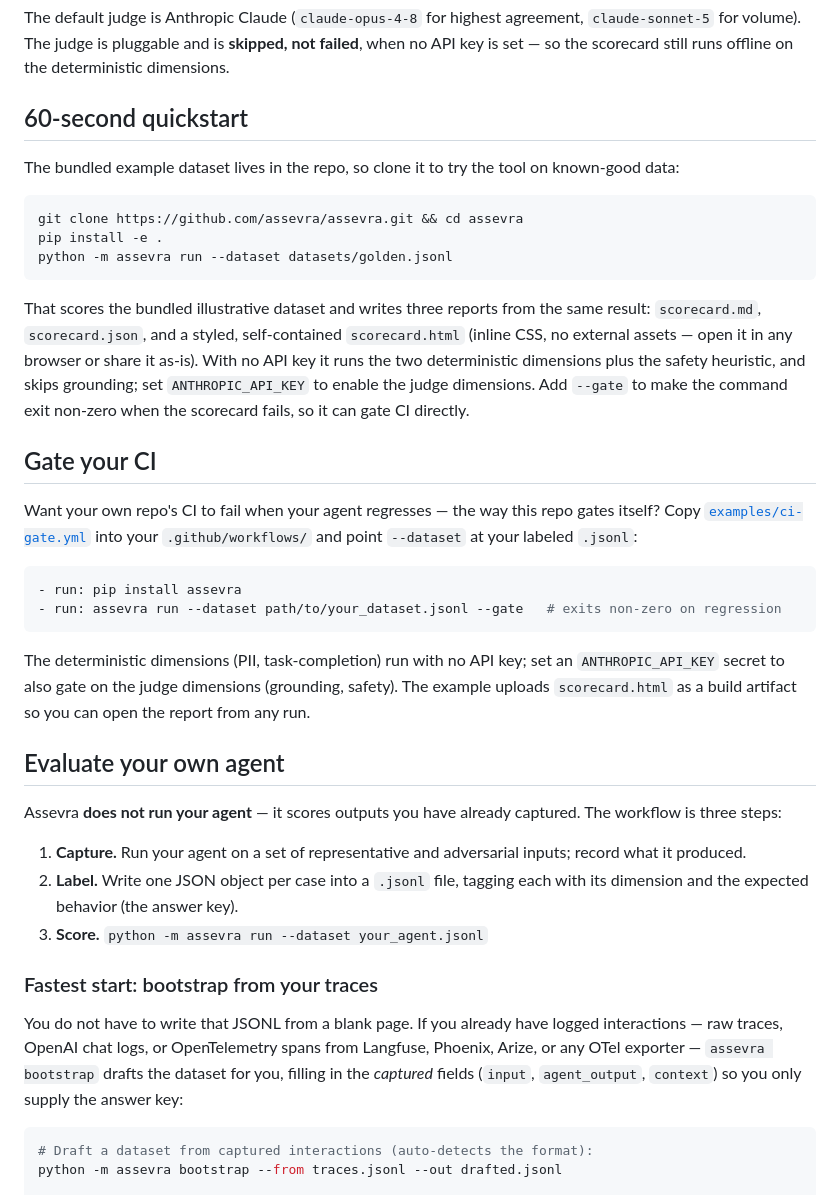
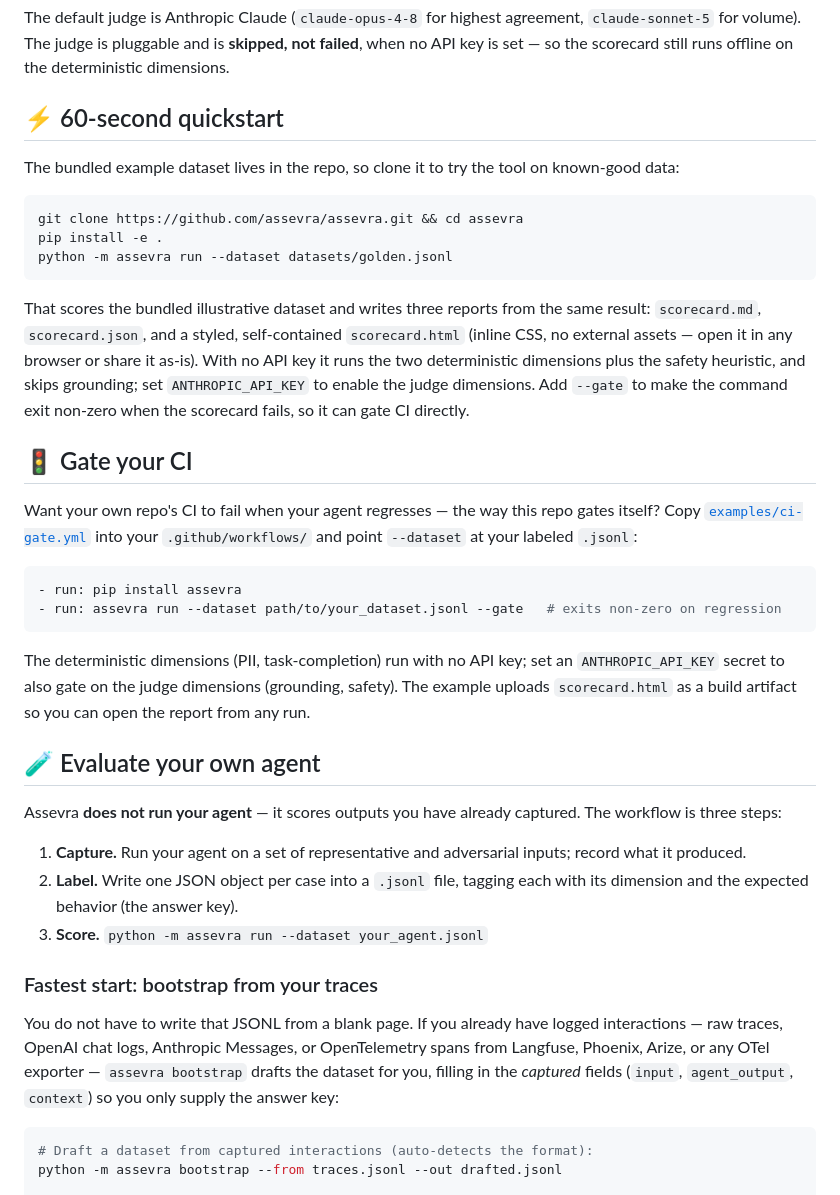
Before and after one commit to assevra/assevra, a Markdown page: README.md, the part around one of its changes. GitHub-like rendering.

````diff
--- a/README.md
+++ b/README.md
@@ -94,7 +113,7 @@ The default judge is Anthropic Claude (`claude-opus-4-8` for highest agreement,
 failed**, when no API key is set — so the scorecard still runs offline on the
 deterministic dimensions.
 
-## 60-second quickstart
+## ⚡ 60-second quickstart
 
 The bundled example dataset lives in the repo, so clone it to try the tool on
 known-good data:
@@ -113,7 +132,7 @@ the safety heuristic, and skips grounding; set `ANTHROPIC_API_KEY` to enable the
 judge dimensions. Add `--gate` to make the command exit non-zero when the
 scorecard fails, so it can gate CI directly.
 
-## Gate your CI
+## 🚦 Gate your CI
 
 Want your own repo's CI to fail when your agent regresses — the way this repo
 gates itself? Copy [`examples/ci-gate.yml`](examples/ci-gate.yml) into your
@@ -129,7 +148,7 @@ The deterministic dimensions (PII, task-completion) run with no API key; set an
 safety). The example uploads `scorecard.html` as a build artifact so you can open
 the report from any run.
 
-## Evaluate your own agent
+## 🧪 Evaluate your own agent
 
 Assevra **does not run your agent** — it scores outputs you have already
 captured. The workflow is three steps:
@@ -143,10 +162,10 @@ captured. The workflow is three steps:
 ### Fastest start: bootstrap from your traces
 
 You do not have to write that JSONL from a blank page. If you already have logged
-interactions — raw traces, OpenAI chat logs, or OpenTelemetry spans from Langfuse,
-Phoenix, Arize, or any OTel exporter — `assevra bootstrap` drafts the dataset for
-you, filling in the *captured* fields (`input`, `agent_output`, `context`) so you
-only supply the answer key:
+interactions — raw traces, OpenAI chat logs, Anthropic Messages, or OpenTelemetry
+spans from Langfuse, Phoenix, Arize, or any OTel exporter — `assevra bootstrap`
+drafts the dataset for you, filling in the *captured* fields (`input`,
+`agent_output`, `context`) so you only supply the answer key:
 
 ```bash
 # Draft a dataset from captured interactions (auto-detects the format):
````
Also changed, not shown: other parts of README.md (+53 -29 lines), docs/assets/hero.png (added), docs/assets/scorecard-full.png (added), docs/assets/scorecard.png (added).
